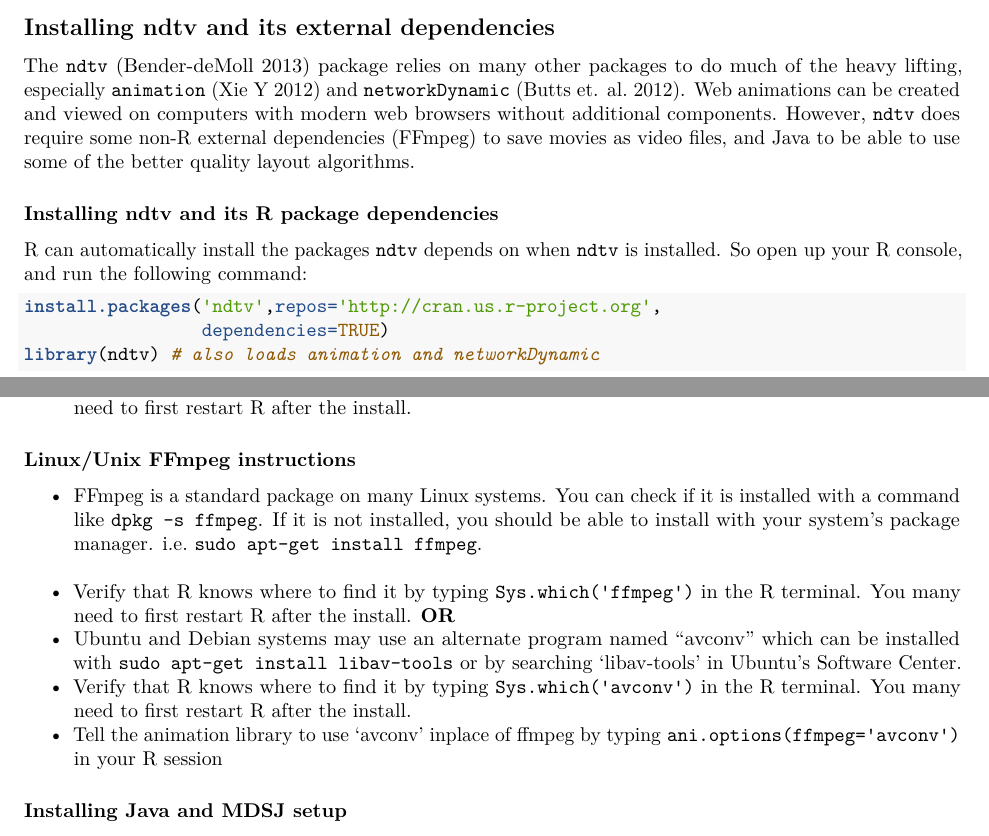
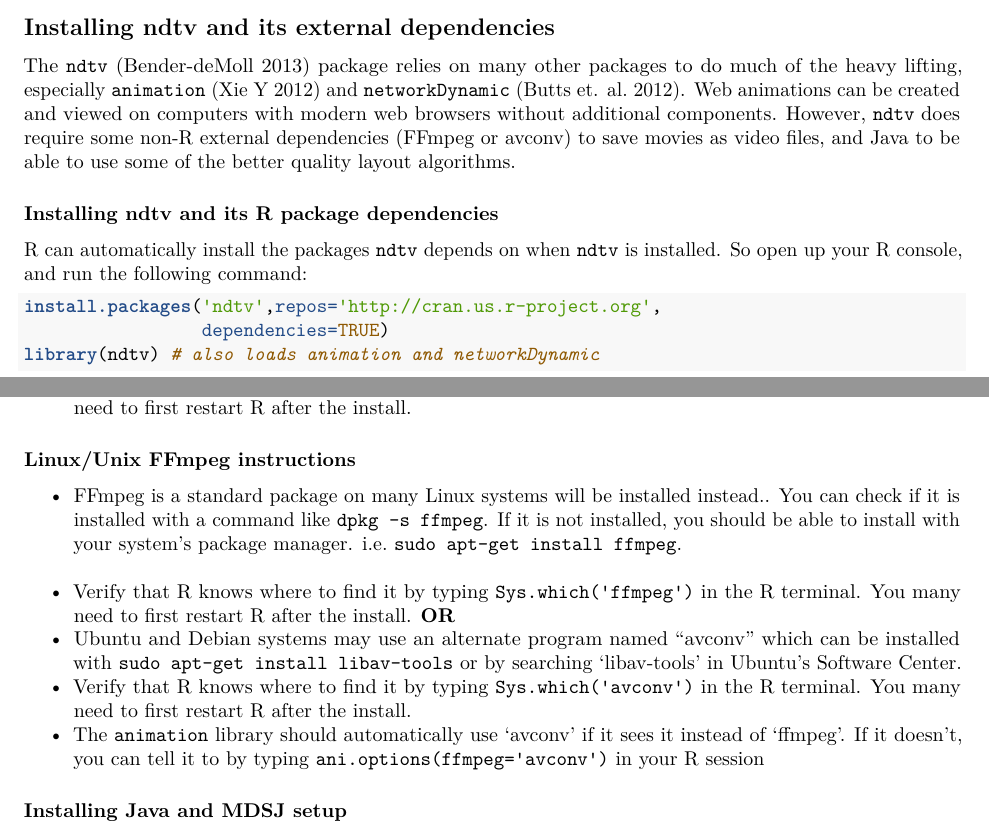
Before and after one commit to statnet/ndtv, an R Markdown document (workshop/ndtv_workshop.Rmd): two parts of pages 4 and 5 of 35, joined at a grey line, cut so that both start at the same text. Rendered offline with R 4.5, knitr and Pandoc, then LaTeX, with nearby package versions; some code elsewhere in the file could not run offline.

Commit message:
updated documentation about ffmpeg vs avconv install. Fixes #1194

```diff
--- a/workshop/ndtv_workshop.Rmd
+++ b/workshop/ndtv_workshop.Rmd
@@ -139,7 +138,7 @@ spls[spls$duration==25,]
 # The basics
 
 ## Installing ndtv and its external dependencies
-The `ndtv` (Bender-deMoll 2013) package relies on many other packages to do much of the heavy lifting, especially `animation` (Xie Y 2012) and `networkDynamic` (Butts et. al. 2012). Web animations can be created and viewed on computers with modern web browsers without additional components.  However, `ndtv` does require some non-R external dependencies (FFmpeg) to save movies as video files, and Java to be able to use some of the better quality layout algorithms.
+The `ndtv` (Bender-deMoll 2013) package relies on many other packages to do much of the heavy lifting, especially `animation` (Xie Y 2012) and `networkDynamic` (Butts et. al. 2012). Web animations can be created and viewed on computers with modern web browsers without additional components.  However, `ndtv` does require some non-R external dependencies (FFmpeg or avconv) to save movies as video files, and Java to be able to use some of the better quality layout algorithms.
 
 ### Installing ndtv and its R package dependencies
 R can automatically install the packages `ndtv` depends on when `ndtv` is installed. So open up your R console, and run the following command:
@@ -169,12 +168,12 @@ FFmpeg http://www.ffmpg.org is a cross-platform tool for converting and renderin
   * Verify that R knows where to find it by typing `Sys.which('ffmpeg')` in the R terminal. You many need to first restart R after the install.
 
 #### Linux/Unix FFmpeg instructions
-  * FFmpeg is a standard package on many Linux systems. You can check if it is installed with a command like `dpkg -s ffmpeg`. If it is not installed, you should be able to install with your system's package manager. i.e. `sudo apt-get install ffmpeg`.
+  * FFmpeg is a standard package on many Linux systems  will be installed instead.. You can check if it is installed with a command like `dpkg -s ffmpeg`. If it is not installed, you should be able to install with your system's package manager. i.e. `sudo apt-get install ffmpeg`.
   * Verify that R knows where to find it by typing `Sys.which('ffmpeg')` in the R terminal. You many need to first restart R after the install.
   **OR**
   * Ubuntu and Debian systems may use an alternate program named "avconv" which can be installed with `sudo apt-get install libav-tools` or by searching 'libav-tools' in Ubuntu's Software Center.
   * Verify that R knows where to find it by typing `Sys.which('avconv')` in the R terminal. You many need to first restart R after the install.
-  * Tell the animation library to use 'avconv' inplace of ffmpeg by typing `ani.options(ffmpeg='avconv')` in your R session
+  * The `animation` library should automatically use 'avconv' if it sees it instead of 'ffmpeg'. If it doesn't, you can tell it to by typing `ani.options(ffmpeg='avconv')` in your R session
 
 ### Installing Java and MDSJ setup
 To use the MDSJ (Algorithmics Group, University of Konstanz 2009) layout algorithm, you must have Java installed on your system. If it is not installed, you can download it from http://www.java.com/en/download/index.jsp. On Windows, you may need to edit your "Path" environment variable to make Java executable from the command-line. Oracle provides some instructions for editing the Path: http://www.java.com/en/download/help/path.xml
```
Also changed, not shown: workshop/ndtv_workshop.Rmd (3 more changed lines), 2 other files.
